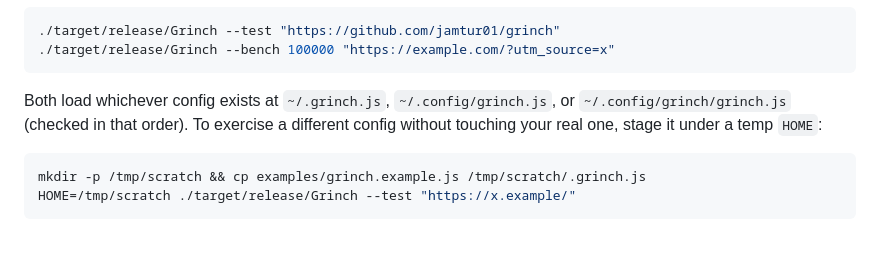
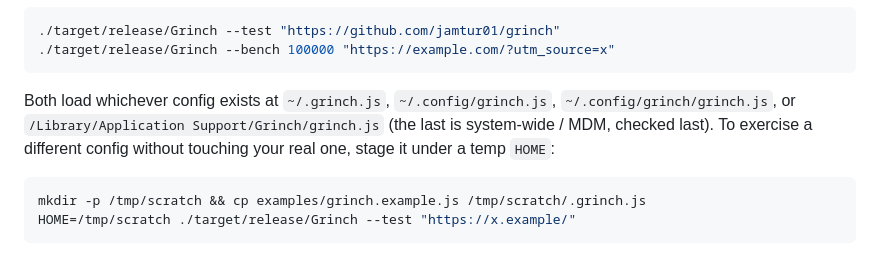
Before and after one commit to jamtur01/grinch, a Markdown page: CONTRIBUTING.md, the part around the change. Drawn GitHub-style.

Commit message:
CONTRIBUTING: include /Library/Application Support config path
The loader checks four paths, not three — the system-wide
/Library/Application Support/Grinch/grinch.js path was missing.

````diff
--- a/CONTRIBUTING.md
+++ b/CONTRIBUTING.md
@@ -69,9 +69,10 @@ iterating:
 ```
 
 Both load whichever config exists at `~/.grinch.js`,
-`~/.config/grinch.js`, or `~/.config/grinch/grinch.js` (checked in that
-order). To exercise a different config without touching your real one,
-stage it under a temp `HOME`:
+`~/.config/grinch.js`, `~/.config/grinch/grinch.js`, or
+`/Library/Application Support/Grinch/grinch.js` (the last is system-wide /
+MDM, checked last). To exercise a different config without touching your
+real one, stage it under a temp `HOME`:
 
 ```sh
 mkdir -p /tmp/scratch && cp examples/grinch.example.js /tmp/scratch/.grinch.js
````
